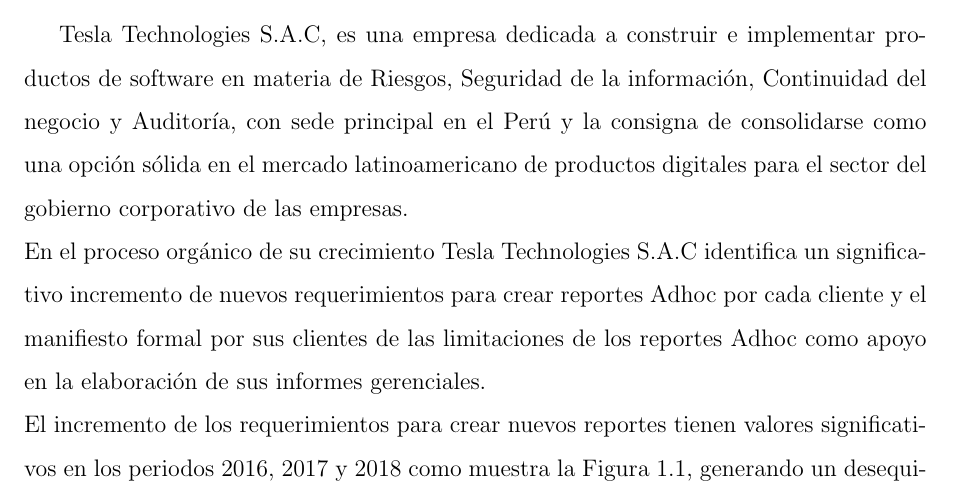
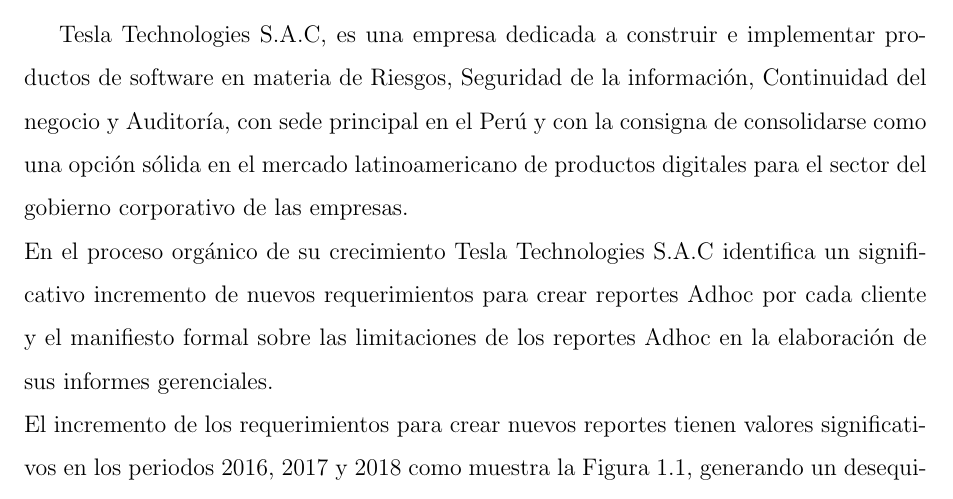
Before and after one commit to yomarhuamani/degree, a LaTeX thesis (Degree.tex, which reads ChapterI/chapterI.tex): part of page 11 of 20, cut so that both start at the same text. Compiled offline with pdfLaTeX; a LaTeX package or settings file that is missing is left out.

Commit message:
txs auto checkin

```diff
--- a/ChapterI/chapterI.tex
+++ b/ChapterI/chapterI.tex
@@ -2,6 +2,6 @@
 %----------------------------------------Problematica---------------------------------------------------
 \section{Problem\'{a}tica}
 \begin{spacing}{1.5}
-	Tesla Technologies S.A.C, es una empresa dedicada a construir e implementar productos de software en materia de Riesgos, Seguridad de la información, Continuidad del negocio y Auditoría, con sede principal en el Perú y la consigna de consolidarse como una opci\'{o}n s\'{o}lida en el mercado latinoamericano de productos digitales para el sector del gobierno corporativo de las empresas.\\
-	En el proceso org\'{a}nico de su crecimiento Tesla Technologies S.A.C  identifica un significativo incremento de nuevos requerimientos para crear reportes Adhoc por cada cliente y el manifiesto formal por sus clientes de las limitaciones de los reportes Adhoc como apoyo en la elaboraci\'{o}n de sus informes gerenciales.\\
+	Tesla Technologies S.A.C, es una empresa dedicada a construir e implementar productos de software en materia de Riesgos, Seguridad de la información, Continuidad del negocio y Auditoría, con sede principal en el Perú y con la consigna de consolidarse como una opci\'{o}n s\'{o}lida en el mercado latinoamericano de productos digitales para el sector del gobierno corporativo de las empresas.\\
+	En el proceso org\'{a}nico de su crecimiento Tesla Technologies S.A.C  identifica un significativo incremento de nuevos requerimientos para crear reportes Adhoc por cada cliente y el manifiesto formal sobre las limitaciones de los reportes Adhoc en la elaboraci\'{o}n de sus informes gerenciales.\\
 	El incremento de los requerimientos para crear nuevos reportes tienen valores significativos en los periodos 2016, 2017 y 2018 como muestra la Figura \ref{figure:chaperI_1}, generando un desequilibro en la carga operativa para el mantenimiento de reportes existentes y la atenci\'{o}n de nuevos requerimientos solicitando mejores caracter\'[i]sticas y beneficios en los reportes.\\
```
Also changed, not shown: ChapterI/chapterI.tex (2 more changed lines).
